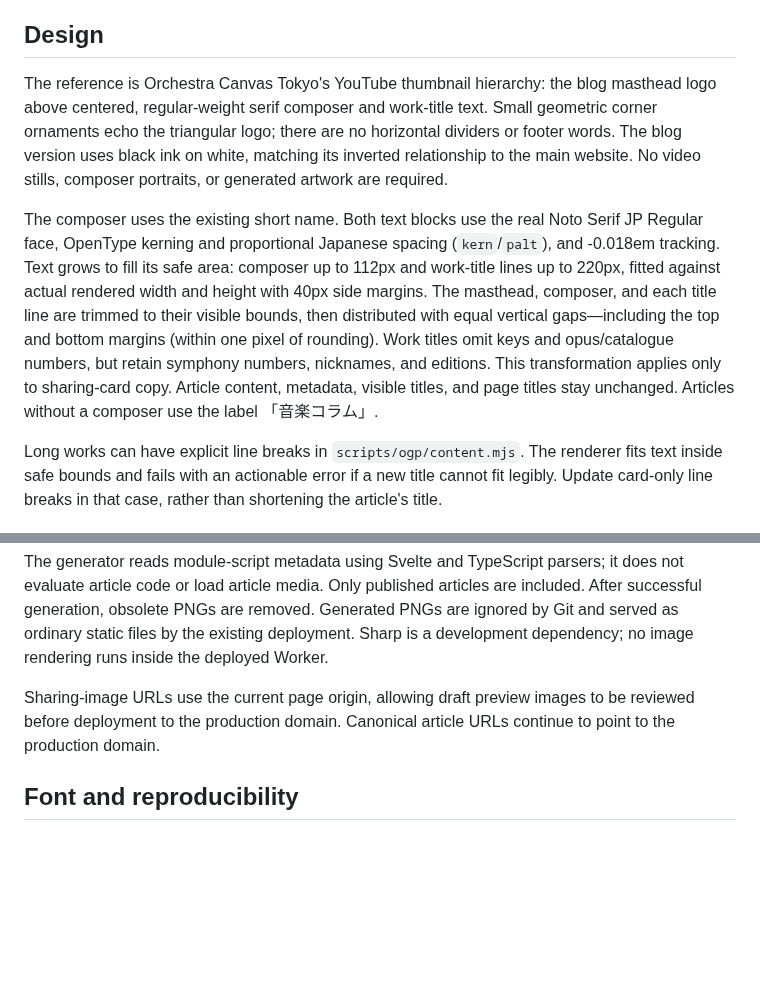
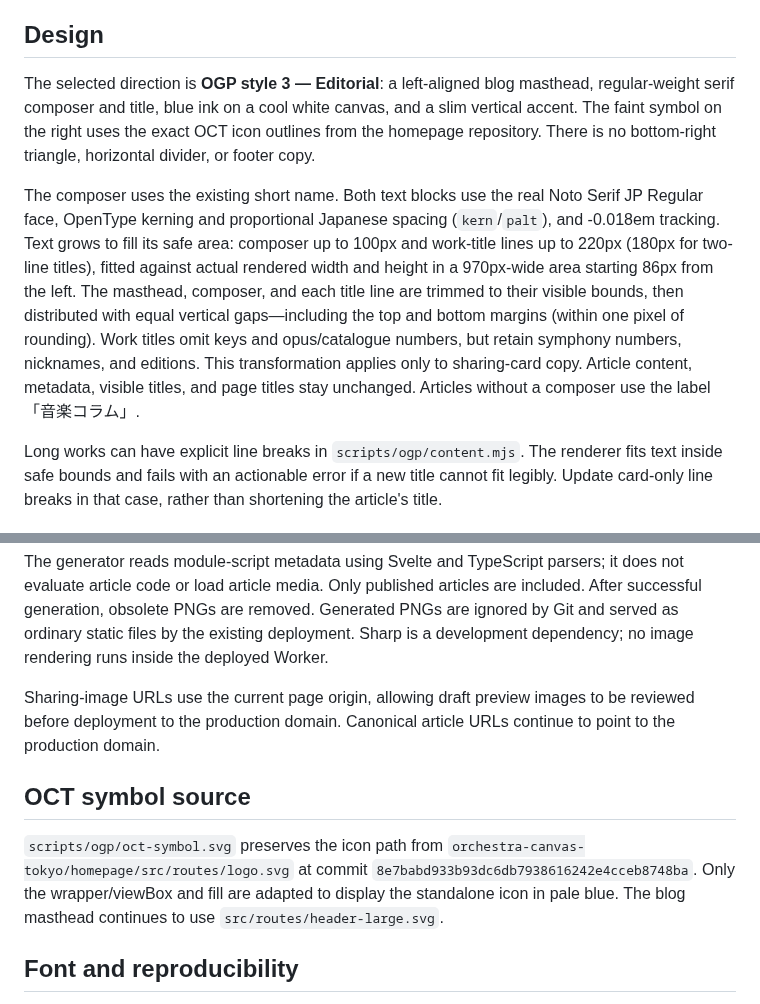
Before and after one commit to orchestra-canvas-tokyo/blog, a Markdown page: docs/ogp-images.md, 2 parts joined by grey strips. Rendered like a GitHub page; blank space fills up the shorter version.

```diff
--- a/docs/ogp-images.md
+++ b/docs/ogp-images.md
@@ -4,9 +4,9 @@ Every published article receives a 1200 × 630 PNG at `/ogp/<article-slug>.png`.
 
 ## Design
 
-The reference is Orchestra Canvas Tokyo's YouTube thumbnail hierarchy: the blog masthead logo above centered, regular-weight serif composer and work-title text. Small geometric corner ornaments echo the triangular logo; there are no horizontal dividers or footer words. The blog version uses black ink on white, matching its inverted relationship to the main website. No video stills, composer portraits, or generated artwork are required.
+The selected direction is **OGP style 3 — Editorial**: a left-aligned blog masthead, regular-weight serif composer and title, blue ink on a cool white canvas, and a slim vertical accent. The faint symbol on the right uses the exact OCT icon outlines from the homepage repository. There is no bottom-right triangle, horizontal divider, or footer copy.
 
-The composer uses the existing short name. Both text blocks use the real Noto Serif JP Regular face, OpenType kerning and proportional Japanese spacing (`kern`/`palt`), and -0.018em tracking. Text grows to fill its safe area: composer up to 112px and work-title lines up to 220px, fitted against actual rendered width and height with 40px side margins. The masthead, composer, and each title line are trimmed to their visible bounds, then distributed with equal vertical gaps—including the top and bottom margins (within one pixel of rounding). Work titles omit keys and opus/catalogue numbers, but retain symphony numbers, nicknames, and editions. This transformation applies only to sharing-card copy. Article content, metadata, visible titles, and page titles stay unchanged. Articles without a composer use the label 「音楽コラム」.
+The composer uses the existing short name. Both text blocks use the real Noto Serif JP Regular face, OpenType kerning and proportional Japanese spacing (`kern`/`palt`), and -0.018em tracking. Text grows to fill its safe area: composer up to 100px and work-title lines up to 220px (180px for two-line titles), fitted against actual rendered width and height in a 970px-wide area starting 86px from the left. The masthead, composer, and each title line are trimmed to their visible bounds, then distributed with equal vertical gaps—including the top and bottom margins (within one pixel of rounding). Work titles omit keys and opus/catalogue numbers, but retain symphony numbers, nicknames, and editions. This transformation applies only to sharing-card copy. Article content, metadata, visible titles, and page titles stay unchanged. Articles without a composer use the label 「音楽コラム」.
 
 Long works can have explicit line breaks in `scripts/ogp/content.mjs`. The renderer fits text inside safe bounds and fails with an actionable error if a new title cannot fit legibly. Update card-only line breaks in that case, rather than shortening the article's title.
 
@@ -23,6 +23,14 @@ The generator reads module-script metadata using Svelte and TypeScript parsers;
 
 Sharing-image URLs use the current page origin, allowing draft preview images to be reviewed before deployment to the production domain. Canonical article URLs continue to point to the production domain.
 
+## OCT symbol source
+
+`scripts/ogp/oct-symbol.svg` preserves the icon path from
+`orchestra-canvas-tokyo/homepage/src/routes/logo.svg` at commit
+`8e7babd933b93dc6db7938616242e4cceb8748ba`. Only the wrapper/viewBox and fill
+are adapted to display the standalone icon in pale blue. The blog masthead
+continues to use `src/routes/header-large.svg`.
+
 ## Font and reproducibility
 
 The build bundles **Noto Serif JP Regular** (6 MB) under `scripts/ogp/fonts/`, licensed under the SIL Open Font License 1.1. The license is included as `OFL.txt`. The font is a build asset, not a browser download. Generation requires no network access, local system Japanese fonts, API keys, or browser installation.
```
Also changed, not shown: docs/ogp-style-options/README.md (+7 -6 lines), docs/ogp-style-options/03-editorial.png, 3 other files.
